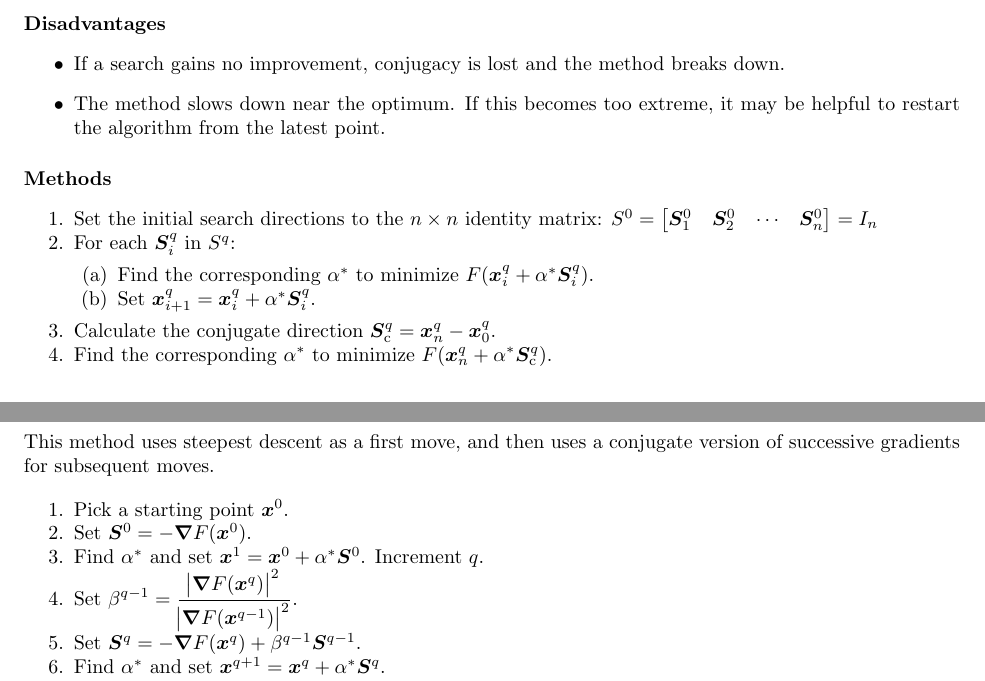
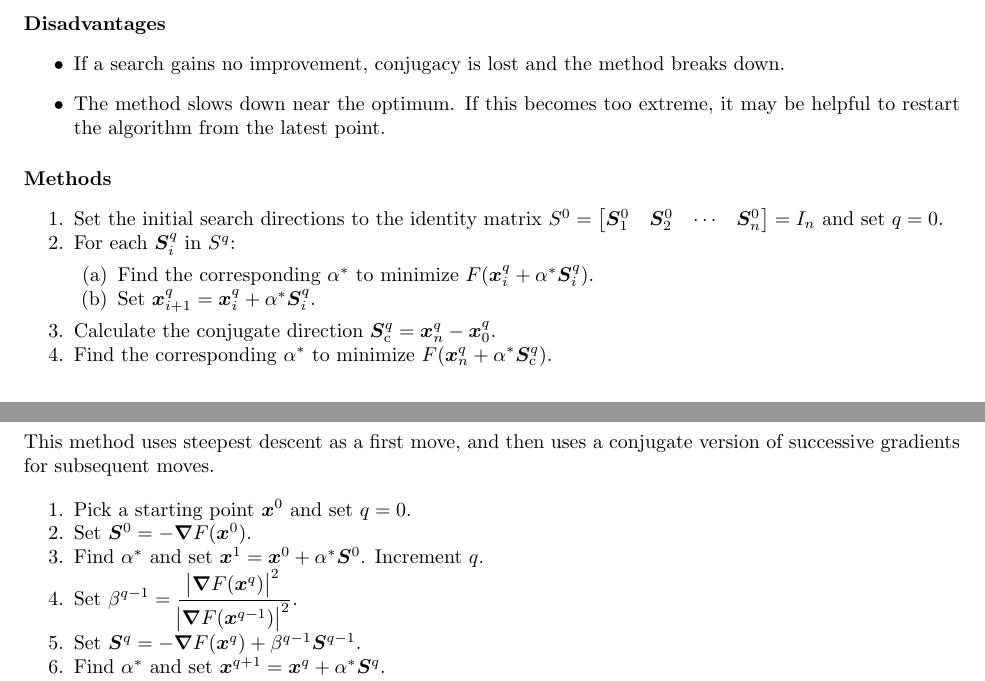
Before and after one commit to jturner314/engineering-equations, a LaTeX document (optimization.tex): two parts of pages 5 and 6 of 6, joined at a grey line, cut so that both start at the same text. Compiled offline with pdfLaTeX.

Commit message:
optimize: Clarify that q starts at 0 for n-D methods

```diff
--- a/optimization.tex
+++ b/optimization.tex
@@ -277,10 +277,10 @@ general.
 
 \paragraph{Methods}
 \begin{enumerate*}
-\item Set the initial search directions to the \(n \times n\) identity matrix:
+\item Set the initial search directions to the identity matrix
   \(S^0
   = \begin{bmatrix}\vec{S}^0_1 & \vec{S}^0_2 & \cdots & \vec{S}^0_n\end{bmatrix}
-  = I_n\)
+  = I_n\) and set \(q = 0\).
 \item \label{itm:powell-n-searches} For each \(\vec{S}^q_i\) in \(S^q\):
   \begin{enumerate*}
   \item Find the corresponding \(\alpha^*\) to minimize \(F(\vec{x}^q_i + \alpha^* \vec{S}^q_i)\).
@@ -313,7 +313,7 @@ This method uses steepest descent as a first move, and then uses a conjugate ver
 gradients for subsequent moves.
 
 \begin{enumerate*}
-\item Pick a starting point \(\vec{x}^0\).
+\item Pick a starting point \(\vec{x}^0\) and set \(q = 0\).
 \item Set \(\vec{S}^0 = -\del F(\vec{x}^0)\).
 \item Find \(\alpha^*\) and set \(\vec{x}^1 = \vec{x}^0 + \alpha^* \vec{S}^0\). Increment \(q\).
 \item \label{itm:fletcher-beta} Set \(\displaystyle \beta^{q-1} = \frac{{\abs{\del F(\vec{x}^q)}}^2}{{\abs{\del F(\vec{x}^{q-1})}}^2}\).
```
Also changed, not shown: optimization.tex (2 more changed lines).
